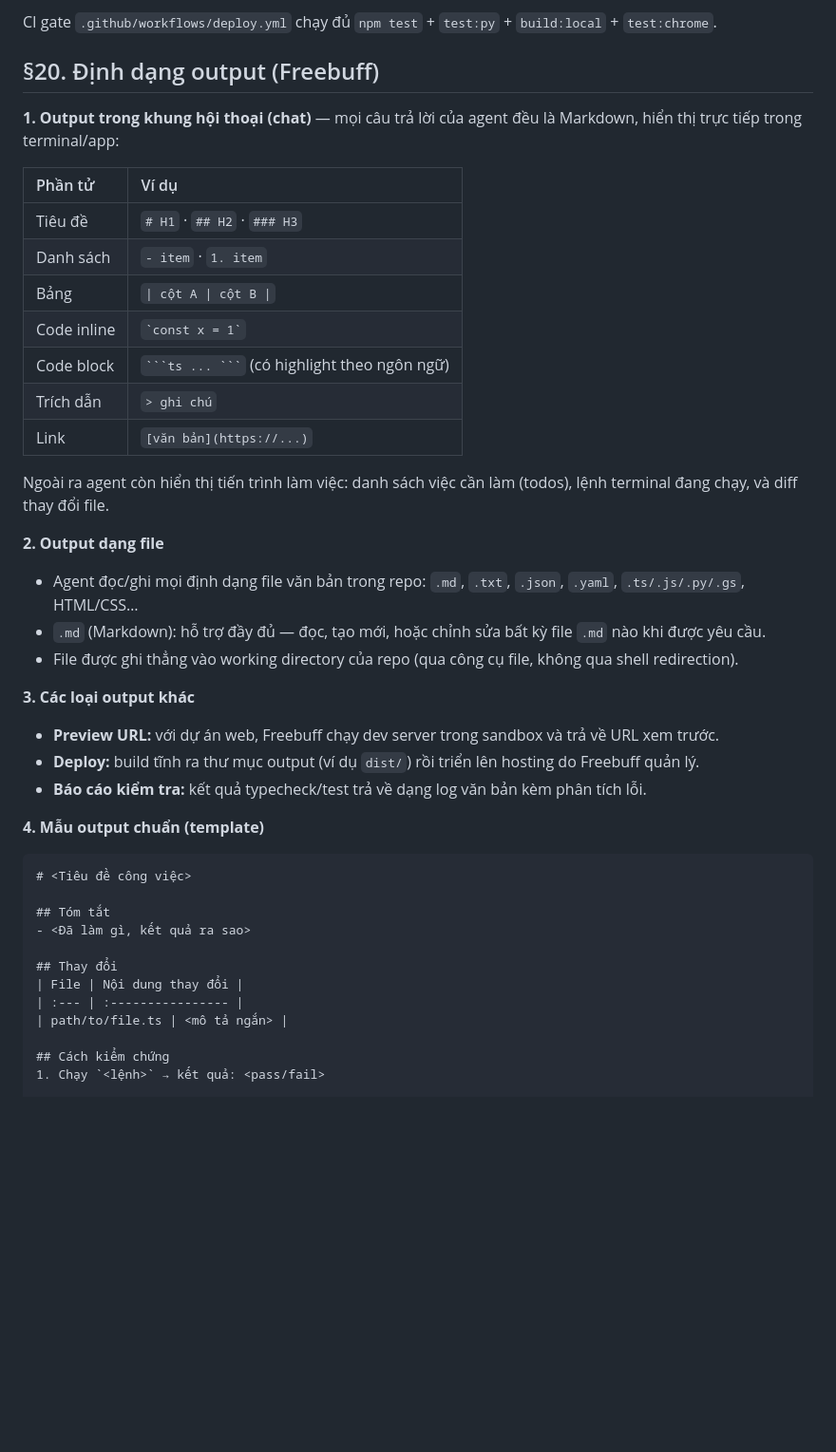
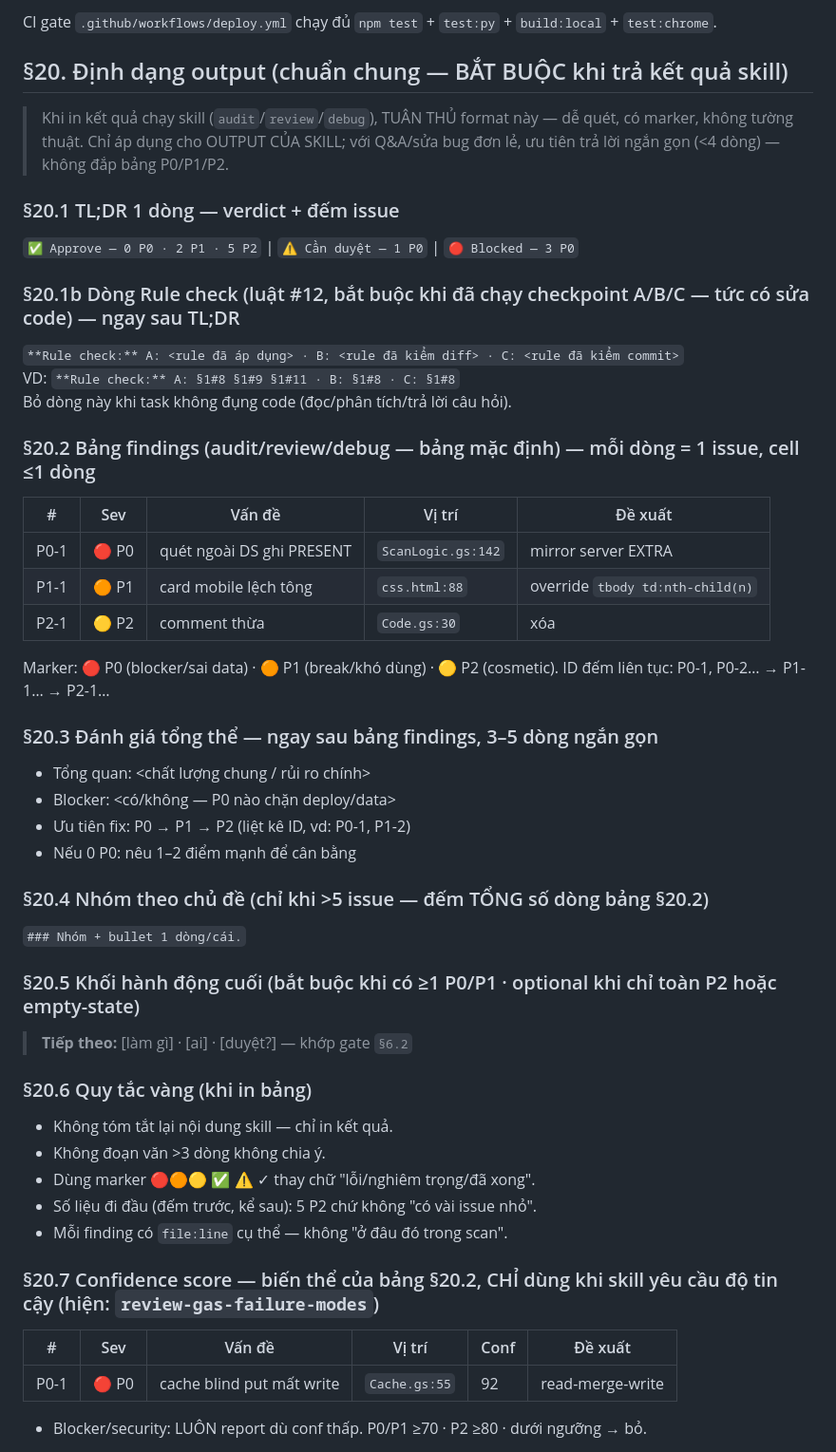
Before and after one commit to Duc-Nguyen-739/spx-diem-danh, a Markdown page: AGENTS.md, the part around one of its changes. Shown at 95% size. Drawn GitHub-style; blank space fills up the shorter version.

Commit message:
docs(agents): replace §20 Freebuff with common output format (option A)
- Remove Freebuff-specific output (chat/file/preview/deploy template) from §20
- Replace with standard skill output format from attendance-portal §8: TL;DR, Rule check, findings table P0/P1/P2, tong quan, nhom chu de, hanh dong, confidence, empty-state, anti-pattern, wireframe
- Adapt Rule check refs to §1#8 etc and skill links to skills/ (spx-diem-danh)
- Keep §20.11 doc links to README/Spec/skills/
- Verify: CRLF 0 LF 407 BOM false, npm test 378/378 pass

Closes user option A

````diff
--- a/AGENTS.md
+++ b/AGENTS.md
@@ -322,45 +322,50 @@ Chi tiết: `README.md`, `docs/intent/diem-danh-hn2-soc.md`, `docs/spec/2026-08-
 
 CI gate `.github/workflows/deploy.yml` chạy đủ `npm test` + `test:py` + `build:local` + `test:chrome`.
 
-## §20. Định dạng output (Freebuff)
+## §20. Định dạng output (chuẩn chung — BẮT BUỘC khi trả kết quả skill)
 
-**1. Output trong khung hội thoại (chat)** — mọi câu trả lời của agent đều là Markdown, hiển thị trực tiếp trong terminal/app:
+> Khi in kết quả chạy skill (`audit`/`review`/`debug`), TUÂN THỦ format này — dễ quét, có marker, không tường thuật.
+> Chỉ áp dụng cho OUTPUT CỦA SKILL; với Q&A/sửa bug đơn lẻ, ưu tiên trả lời ngắn gọn (<4 dòng) — không đắp bảng P0/P1/P2.
 
-| Phần tử | Ví dụ |
-| :------ | :---- |
-| Tiêu đề | `# H1` · `## H2` · `### H3` |
-| Danh sách | `- item` · `1. item` |
-| Bảng | `\| cột A \| cột B \|` |
-| Code inline | `` `const x = 1` `` |
-| Code block | ` ```ts ... ``` ` (có highlight theo ngôn ngữ) |
-| Trích dẫn | `> ghi chú` |
-| Link | `[văn bản](https://...)` |
+### §20.1 TL;DR 1 dòng — verdict + đếm issue
+`✅ Approve — 0 P0 · 2 P1 · 5 P2` | `⚠️ Cần duyệt — 1 P0` | `🔴 Blocked — 3 P0`
 
-Ngoài ra agent còn hiển thị tiến trình làm việc: danh sách việc cần làm (todos), lệnh terminal đang chạy, và diff thay đổi file.
+### §20.1b Dòng Rule check (luật #12, bắt buộc khi đã chạy checkpoint A/B/C — tức có sửa code) — ngay sau TL;DR
+`**Rule check:** A: <rule đã áp dụng> · B: <rule đã kiểm diff> · C: <rule đã kiểm commit>`
+VD: `**Rule check:** A: §1#8 §1#9 §1#11 · B: §1#8 · C: §1#8`
+Bỏ dòng này khi task không đụng code (đọc/phân tích/trả lời câu hỏi).
 
-**2. Output dạng file**
-- Agent đọc/ghi mọi định dạng file văn bản trong repo: `.md`, `.txt`, `.json`, `.yaml`, `.ts/.js/.py/.gs`, HTML/CSS…
-- `.md` (Markdown): hỗ trợ đầy đủ — đọc, tạo mới, hoặc chỉnh sửa bất kỳ file `.md` nào khi được yêu cầu.
-- File được ghi thẳng vào working directory của repo (qua công cụ file, không qua shell redirection).
+### §20.2 Bảng findings (audit/review/debug — bảng mặc định) — mỗi dòng = 1 issue, cell ≤1 dòng
+| # | Sev | Vấn đề | Vị trí | Đề xuất |
+|---|---|---|---|---|
+| P0-1 | 🔴 P0 | quét ngoài DS ghi PRESENT | `ScanLogic.gs:142` | mirror server EXTRA |
+| P1-1 | 🟠 P1 | card mobile lệch tông | `css.html:88` | override `tbody td:nth-child(n)` |
+| P2-1 | 🟡 P2 | comment thừa | `Code.gs:30` | xóa |
 
-**3. Các loại output khác**
-- **Preview URL:** với dự án web, Freebuff chạy dev server trong sandbox và trả về URL xem trước.
-- **Deploy:** build tĩnh ra thư mục output (ví dụ `dist/`) rồi triển lên hosting do Freebuff quản lý.
-- **Báo cáo kiểm tra:** kết quả typecheck/test trả về dạng log văn bản kèm phân tích lỗi.
+Marker: 🔴 P0 (blocker/sai data) · 🟠 P1 (break/khó dùng) · 🟡 P2 (cosmetic). ID đếm liên tục: P0-1, P0-2… → P1-1… → P2-1…
 
-**4. Mẫu output chuẩn (template)**
+### §20.3 Đánh giá tổng thể — ngay sau bảng findings, 3–5 dòng ngắn gọn
+- Tổng quan: <chất lượng chung / rủi ro chính>
+- Blocker: <có/không — P0 nào chặn deploy/data>
+- Ưu tiên fix: P0 → P1 → P2 (liệt kê ID, vd: P0-1, P1-2)
+- Nếu 0 P0: nêu 1–2 điểm mạnh để cân bằng
 
-```markdown
-# <Tiêu đề công việc>
+### §20.4 Nhóm theo chủ đề (chỉ khi >5 issue — đếm TỔNG số dòng bảng §20.2)
+`### Nhóm + bullet 1 dòng/cái.`
 
-## Tóm tắt
-- <Đã làm gì, kết quả ra sao>
+### §20.5 Khối hành động cuối (bắt buộc khi có ≥1 P0/P1 · optional khi chỉ toàn P2 hoặc empty-state)
+> **Tiếp theo:** [làm gì] · [ai] · [duyệt?] — khớp gate `§6.2`
 
-## Thay đổi
-| File | Nội dung thay đổi |
-| :--- | :---------------- |
-| path/to/file.ts | <mô tả ngắn> |
+### §20.6 Quy tắc vàng (khi in bảng)
+- Không tóm tắt lại nội dung skill — chỉ in kết quả.
+- Không đoạn văn >3 dòng không chia ý.
+- Dùng marker 🔴🟠🟡 ✅ ⚠️ ✓ thay chữ "lỗi/nghiêm trọng/đã xong".
+- Số liệu đi đầu (đếm trước, kể sau): 5 P2 chứ không "có vài issue nhỏ".
+- Mỗi finding có `file:line` cụ thể — không "ở đâu đó trong scan".
 
-## Cách kiểm chứng
-1. Chạy `<lệnh>` → kết quả: <pass/fail>
+### §20.7 Confidence score — biến thể của bảng §20.2, CHỈ dùng khi skill yêu cầu độ tin cậy (hiện: `review-gas-failure-modes`)
+| # | Sev | Vấn đề | Vị trí | Conf | Đề xuất |
+|---|---|---|---|---|---|
+| P0-1 | 🔴 P0 | cache blind put mất write | `Cache.gs:55` | 92 | read-merge-write |
+- Blocker/security: LUÔN report dù conf thấp. P0/P1 ≥70 · P2 ≥80 · dưới ngưỡng → bỏ.
 
````
Also changed, not shown: other parts of AGENTS.md (+17 -3 lines).
